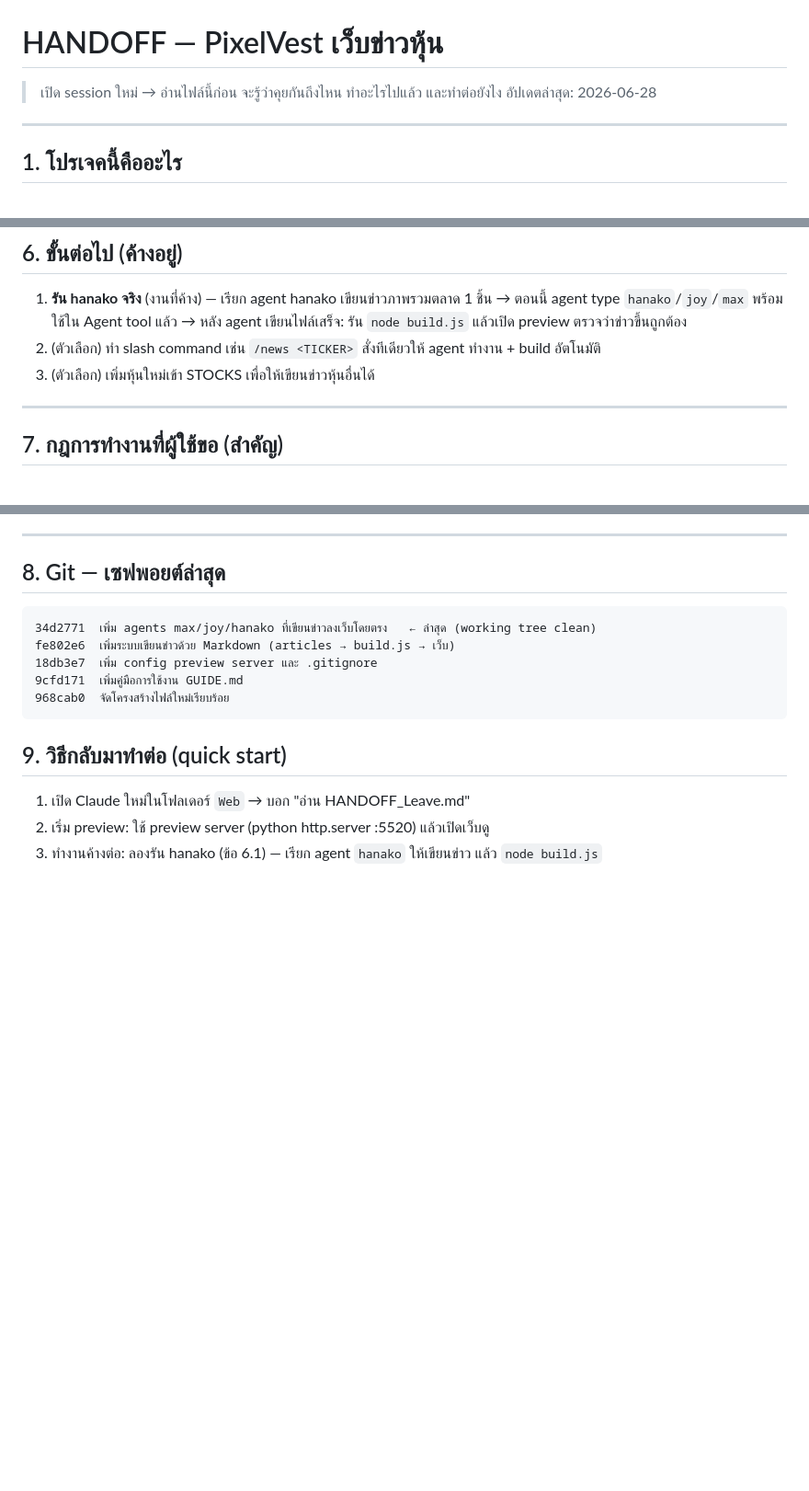
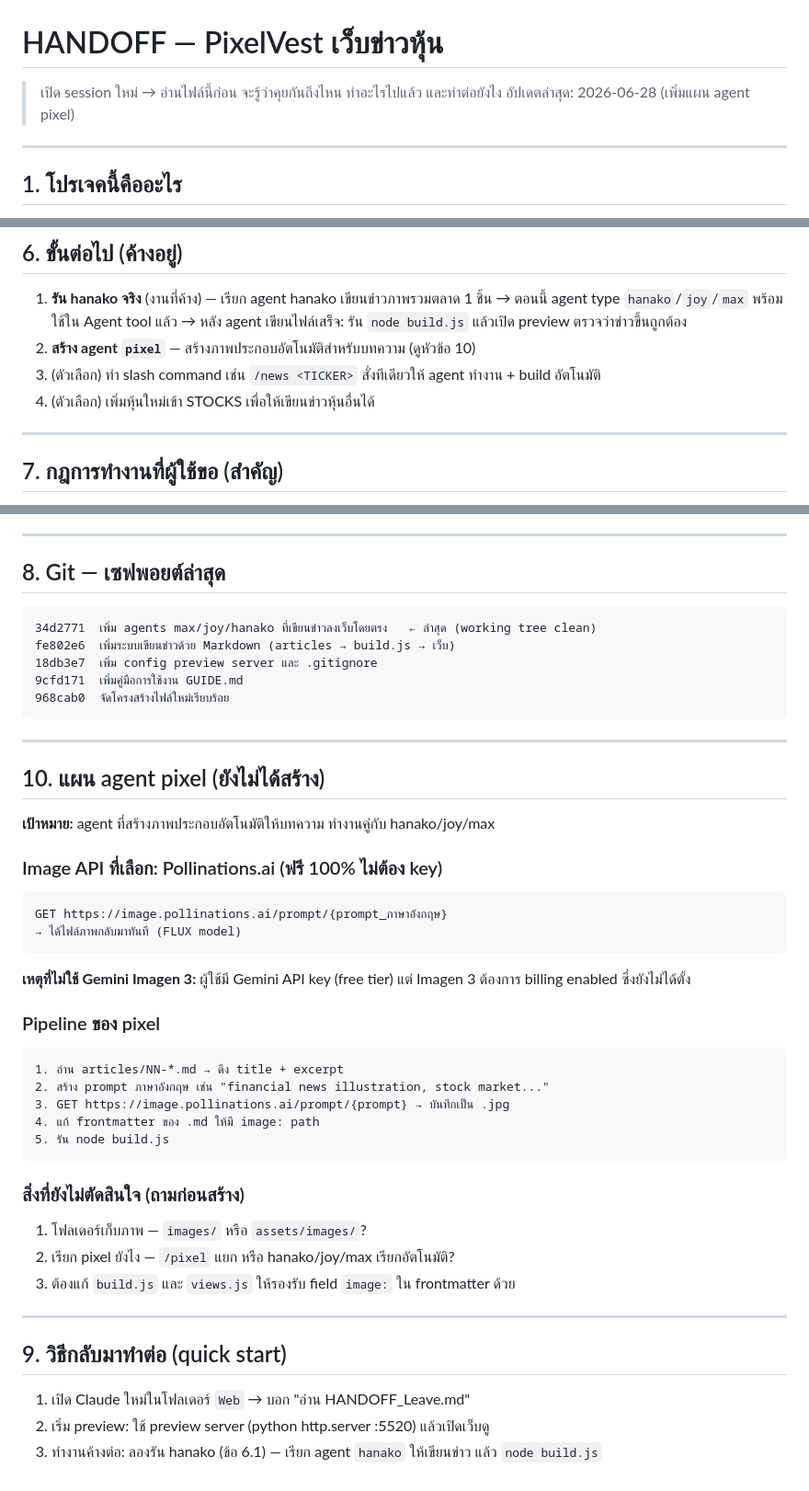
Before and after one commit to larvitar1/pixelvest, a Markdown page: HANDOFF_Leave.md, 3 parts joined by grey strips. Shown at 92% size. GitHub-like rendering; blank space fills up the shorter version.

Commit message:
บันทึกแผน agent pixel (สร้างภาพประกอบบทความด้วย Pollinations.ai)
Co-Authored-By: Claude Sonnet 4.6 <noreply@anthropic.com>

````diff
--- a/HANDOFF_Leave.md
+++ b/HANDOFF_Leave.md
@@ -1,7 +1,7 @@
 # HANDOFF — PixelVest เว็บข่าวหุ้น
 
 > เปิด session ใหม่ → อ่านไฟล์นี้ก่อน จะรู้ว่าคุยกันถึงไหน ทำอะไรไปแล้ว และทำต่อยังไง
-> อัปเดตล่าสุด: 2026-06-28
+> อัปเดตล่าสุด: 2026-06-28 (เพิ่มแผน agent pixel)
 
 ---
 
@@ -90,8 +90,9 @@ Web/
 1. **รัน hanako จริง** (งานที่ค้าง) — เรียก agent hanako เขียนข่าวภาพรวมตลาด 1 ชิ้น
    → ตอนนี้ agent type `hanako`/`joy`/`max` พร้อมใช้ใน Agent tool แล้ว
    → หลัง agent เขียนไฟล์เสร็จ: รัน `node build.js` แล้วเปิด preview ตรวจว่าข่าวขึ้นถูกต้อง
-2. (ตัวเลือก) ทำ slash command เช่น `/news <TICKER>` สั่งทีเดียวให้ agent ทำงาน + build อัตโนมัติ
-3. (ตัวเลือก) เพิ่มหุ้นใหม่เข้า STOCKS เพื่อให้เขียนข่าวหุ้นอื่นได้
+2. **สร้าง agent `pixel`** — สร้างภาพประกอบอัตโนมัติสำหรับบทความ (ดูหัวข้อ 10)
+3. (ตัวเลือก) ทำ slash command เช่น `/news <TICKER>` สั่งทีเดียวให้ agent ทำงาน + build อัตโนมัติ
+4. (ตัวเลือก) เพิ่มหุ้นใหม่เข้า STOCKS เพื่อให้เขียนข่าวหุ้นอื่นได้
 
 ---
 
@@ -114,6 +115,39 @@ fe802e6  เพิ่มระบบเขียนข่าวด้วย Mark
 968cab0  จัดโครงสร้างไฟล์ใหม่เรียบร้อย
 ```
 
+---
+
+## 10. แผน agent pixel (ยังไม่ได้สร้าง)
+
+**เป้าหมาย:** agent ที่สร้างภาพประกอบอัตโนมัติให้บทความ ทำงานคู่กับ hanako/joy/max
+
+### Image API ที่เลือก: Pollinations.ai (ฟรี 100% ไม่ต้อง key)
+
+```
+GET https://image.pollinations.ai/prompt/{prompt_ภาษาอังกฤษ}
+→ ได้ไฟล์ภาพกลับมาทันที (FLUX model)
+```
+
+**เหตุที่ไม่ใช้ Gemini Imagen 3:** ผู้ใช้มี Gemini API key (free tier) แต่ Imagen 3 ต้องการ billing enabled ซึ่งยังไม่ได้ตั้ง
+
+### Pipeline ของ pixel
+
+```
+1. อ่าน articles/NN-*.md → ดึง title + excerpt
+2. สร้าง prompt ภาษาอังกฤษ เช่น "financial news illustration, stock market..."
+3. GET https://image.pollinations.ai/prompt/{prompt} → บันทึกเป็น .jpg
+4. แก้ frontmatter ของ .md ให้มี image: path
+5. รัน node build.js
+```
+
+### สิ่งที่ยังไม่ตัดสินใจ (ถามก่อนสร้าง)
+
+1. โฟลเดอร์เก็บภาพ — `images/` หรือ `assets/images/`?
+2. เรียก pixel ยังไง — `/pixel` แยก หรือ hanako/joy/max เรียกอัตโนมัติ?
+3. ต้องแก้ `build.js` และ `views.js` ให้รองรับ field `image:` ใน frontmatter ด้วย
+
+---
+
 ## 9. วิธีกลับมาทำต่อ (quick start)
 
 1. เปิด Claude ใหม่ในโฟลเดอร์ `Web` → บอก "อ่าน HANDOFF_Leave.md"
````
